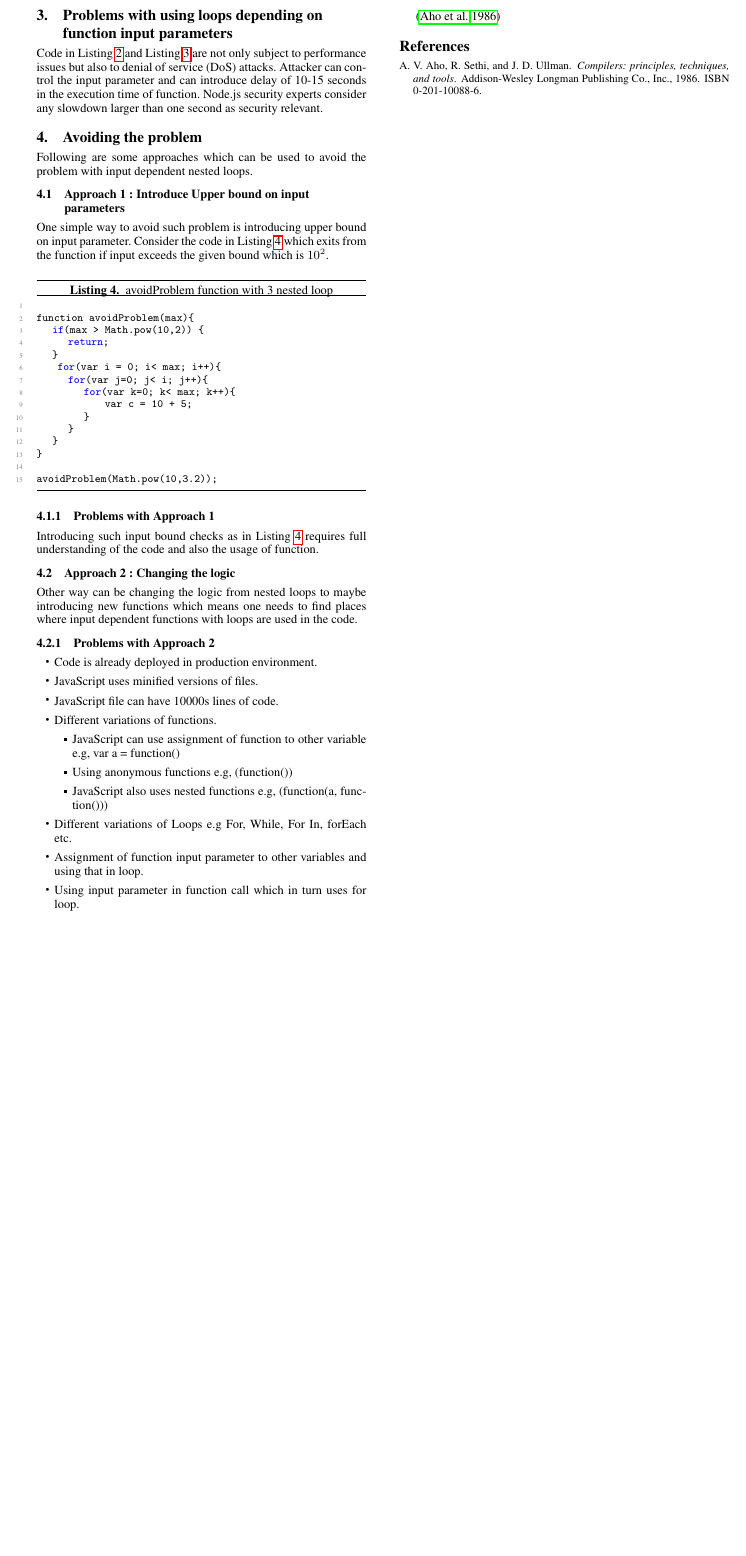
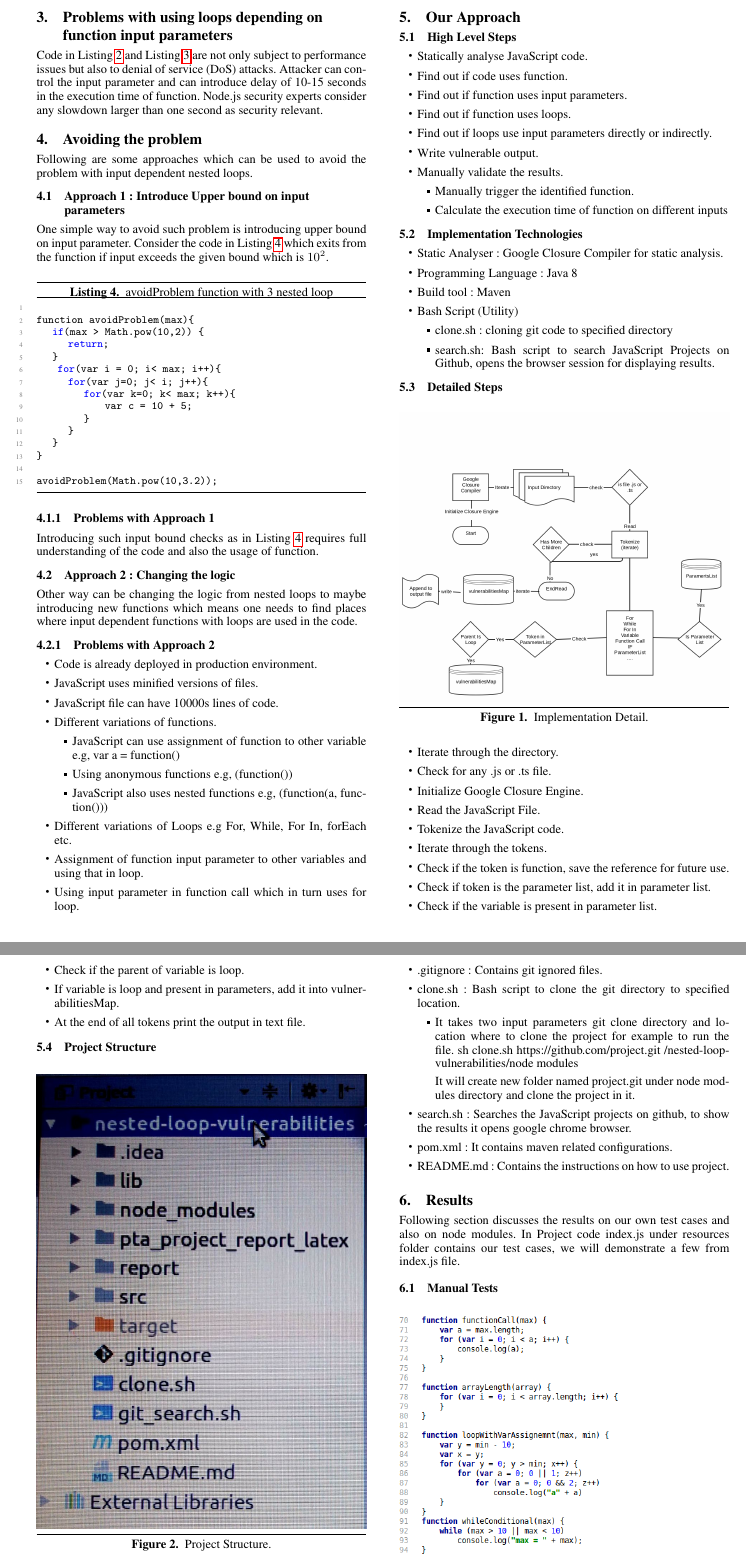
Before and after one commit to mujahidmasood/nested-loop-vulnerabilities, a LaTeX paper (pta_project_report_latex/main.tex): part of page 2 of 2 before the commit and two parts of pages 2 and 3 of 4 after it, the two joined at a grey line, cut so that both start at the same text, the shorter picture padded with empty space. Compiled offline with pdfLaTeX; a missing font is replaced by an installed copy or a similar font.

Commit message:
- updated latex report

```diff
--- a/pta_project_report_latex/main.tex
+++ b/pta_project_report_latex/main.tex
@@ -229,4 +229,60 @@ Other way can be changing the logic from nested loops to maybe introducing new f
 
 \end{itemize}
 
+\section{Our Approach}
+\subsection{High Level Steps}
+\begin{itemize}
+	\item Statically analyse JavaScript code.
+	\item Find out if code uses function.
+	\item Find out if function uses input parameters.
+	\item Find out if function uses loops.
+	\item Find out if loops use input parameters directly or indirectly.
+	\item Write vulnerable output.
+	\item Manually validate the results.
+			\begin{itemize}
+				\item Manually trigger the identified function.
+				\item Calculate the execution time of function on different inputs
+			\end{itemize}
+\end{itemize}
 
+\subsection{Implementation Technologies}
+\begin{itemize}
+	\item Static Analyser : Google Closure Compiler for static analysis.
+	\item Programming Language : Java 8
+	\item Build tool : Maven
+	\item Bash Script (Utility)
+			\begin{itemize}
+				\item clone.sh : cloning git code to specified directory
+				\item search.sh: Bash script to search JavaScript Projects on Github, opens the browser session for displaying results.\end{itemize}
+\end{itemize}
+
+
+\subsection{Detailed Steps}
+
+\begin{figure}[ht]
+\centering
+\includegraphics[width=1\linewidth]{figures/workflow}
+\caption[Implementation Detail]{\label{f:workflow}Implementation Detail.}
+\end{figure}
+
+\begin{itemize}
+\item Iterate through the directory.
+\item Check for any .js or .ts file.
+\item Initialize Google Closure Engine.
+\item Read the JavaScript File.
+\item Tokenize the JavaScript code.
+\item Iterate through the tokens.
+\item Check if the token is function, save the reference for future use.
+\item Check if token is the parameter list, add it in parameter list.
+\item Check if the variable is present in parameter list.
+\item Check if the parent of variable is loop.
+\item If variable is loop and present in parameters, add it into vulnerabilitiesMap.
+\item At the end of all tokens print the output in text file.
+\end{itemize}
+
+\subsection{Project Structure}
+
+\begin{figure}[ht]
+\centering
+\includegraphics[width=1\linewidth]{figures/structure}
+\caption[Project Structure]{\label{f:structure}Project Structure.}
@@ -232,0 +309,24 @@ Other way can be changing the logic from nested loops to maybe introducing new f
+	\end{itemize}
+
+\item .gitignore : Contains git ignored files.
+\item clone.sh : Bash script to clone the git directory to specified location.
+	\begin{itemize}
+		\item It takes two input parameters git clone directory and location where to clone the project for example to run the file.
+		sh clone.sh https://github.com/project.git /nested-loop-vulnerabilities/node modules
+
+		It will create new folder named project.git under node modules directory and clone the project in it.
+
+	\end{itemize}
+
+\item search.sh : Searches the JavaScript projects on github, to show the results it opens google chrome browser.
+
+\item pom.xml : It contains maven related configurations.
+\item README.md : Contains the instructions on how to use project.
+
+\end{itemize}
+
+\section{Results}
+Following section discusses the results on our own test cases and also on node modules.
+In Project code index.js under resources folder contains our test cases, we will demonstrate a few from index.js file.
+
+\subsection{Manual Tests}
@@ -232,0 +360 @@ Other way can be changing the logic from nested loops to maybe introducing new f
+\section{Analysing Node modules}
```
Also changed, not shown: pta_project_report_latex/figures/SOLALogo.pdf (deleted), pta_project_report_latex/figures/TUDaLogo.pdf (deleted), pta_project_report_latex/figures/output.png (added), pta_project_report_latex/figures/structure.jpeg (added), pta_project_report_latex/figures/testcases.png (added), pta_project_report_latex/figures/workflow.png (added), pta_project_report_latex/main.bbl, pta_project_report_latex/main.pdf, pta_project_report_latex/main.tex (59 more changed lines), 5 other files.
